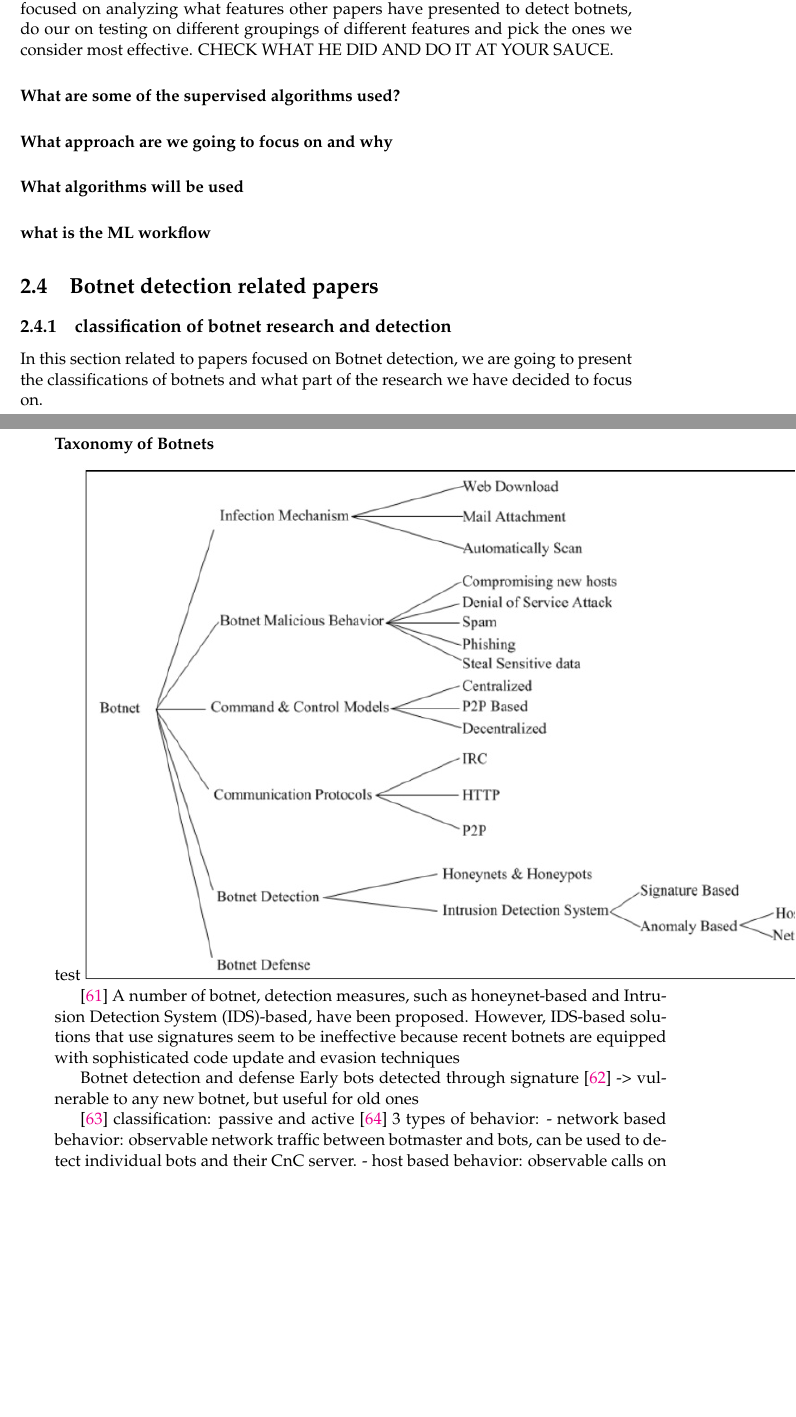
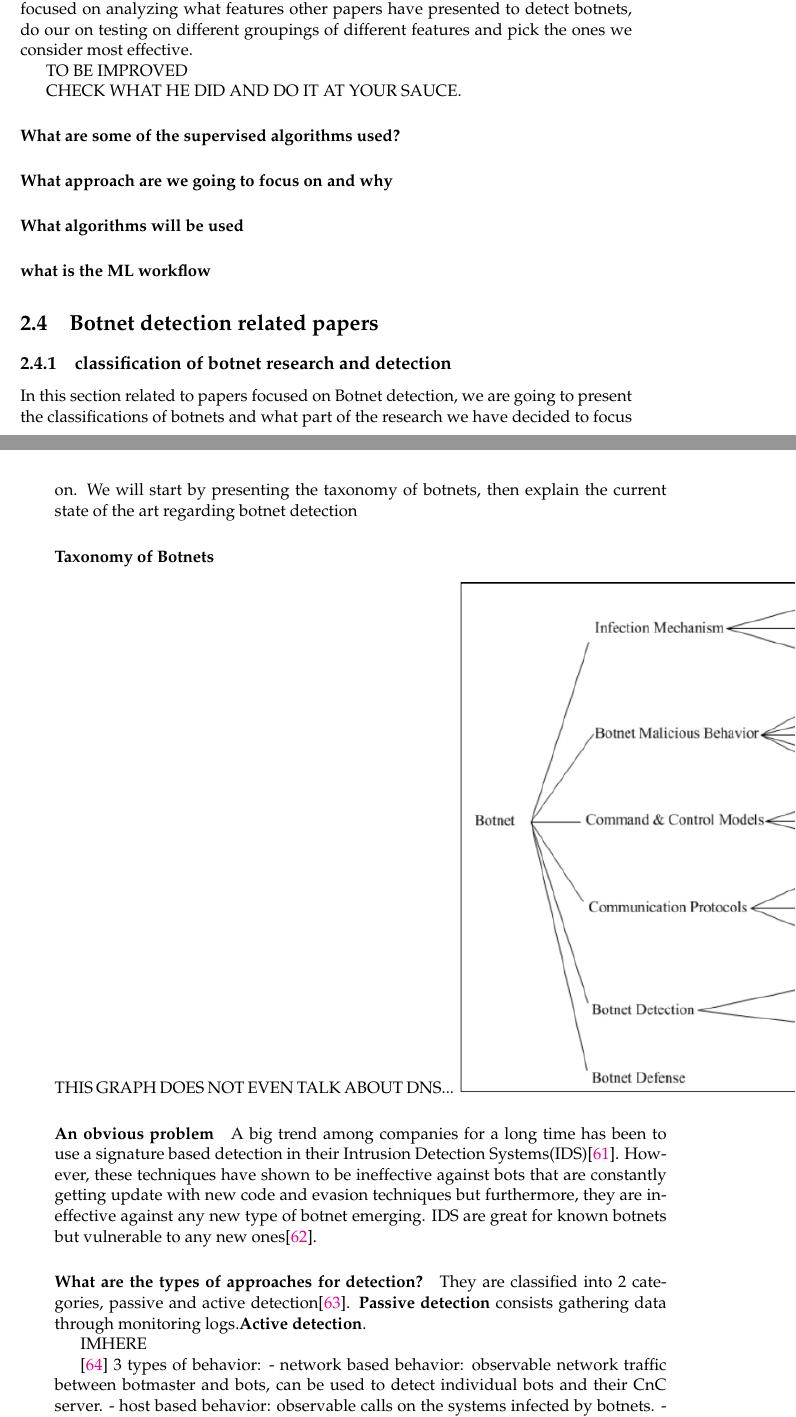
Before and after one commit to gtionogu/MasterThesisReport, a LaTeX thesis (memoire.tex, which reads Chapters/Chapter2.tex): two parts of pages 37 and 38 of 63, joined at a grey line, cut so that both start at the same text, the shorter picture padded with empty space. Compiled offline with pdfLaTeX.

Commit message:
papers presentation intro

```diff
--- a/Chapters/Chapter2.tex
+++ b/Chapters/Chapter2.tex
@@ -423,9 +423,13 @@ IDEA: USE CLUSTERING AS A WAY TO FIND NEW FEATURES?
 
 \paragraph{How will machine learning be implemented for this Thesis}
 The algorithms we will use for detection is an important part, an even more important part is to chose the data provided to the algorithms. This data consists of the features, values we have chosen for our algorithm to model. The classifiers will make their decisions based on the values they have analyzed. Furthermore, the challenge in machine learning is to find the features with enough strength to create the model but sufficient enough so the amount of feature doesn't create noise. A big part of the thesis will be focused on analyzing what features other papers have presented to detect botnets, do our on testing on different groupings of different features and pick the ones we consider most effective.
+
+TO BE IMPROVED
+
 CHECK WHAT HE DID AND DO IT AT YOUR SAUCE.
 
 \paragraph{What are some of the supervised algorithms used?}
+
 \paragraph{What approach are we going to focus on and why}
 \paragraph{What algorithms will be used }
 
@@ -436,23 +440,19 @@ CHECK WHAT HE DID AND DO IT AT YOUR SAUCE.
 \section{Botnet detection related papers}
 \subsection{classification of botnet research and detection}
 In this section related to papers focused on Botnet detection, we are going to present the classifications of botnets and what part of the research we have decided to focus on.
+We will start by presenting the taxonomy of botnets, then explain the current state of the art regarding botnet detection
+\subsubsection{Taxonomy of Botnets}
 
-\subsubsection{Taxonomy of Botnets}
-test
+THIS GRAPH DOES NOT EVEN TALK ABOUT DNS...
 \includegraphics[scale=.8]{img/botnet_taxonomy.jpg}
 
-\cite{bot-ml}
-A number of botnet, detection measures, such as honeynet-based and Intrusion Detection System (IDS)-based, have been
-proposed. However, IDS-based solutions that use signatures seem to be ineffective because recent
-botnets are equipped with sophisticated code update and evasion techniques
+\paragraph{An obvious problem} A big trend among companies for a long time has been to use a signature based detection in their Intrusion Detection Systems(IDS)\cite{bot-ml}. However, these techniques have shown to be ineffective against bots that are constantly getting update with new code and evasion techniques but furthermore, they are ineffective against any new type of botnet emerging. IDS are great for known botnets but vulnerable to any new ones\cite{snort}.
 
-Botnet detection and defense
-Early bots detected through signature
-\cite{snort}
--> vulnerable to any new botnet, but useful for old ones
+\paragraph{What are the types of approaches for detection?}
+They are classified into 2 categories, passive and active detection\cite{detection9}. \textbf{Passive detection} consists gathering data through monitoring logs.\textbf{Active detection}.
 
-\cite{detection9}
-classification: passive and active
+IMHERE
+
 \cite{bot-threat1}
 3 types of behavior:
 - network based behavior: observable network traffic between botmaster and bots, can be used to detect individual bots and their CnC server.
```
Also changed, not shown: memoire.pdf.
